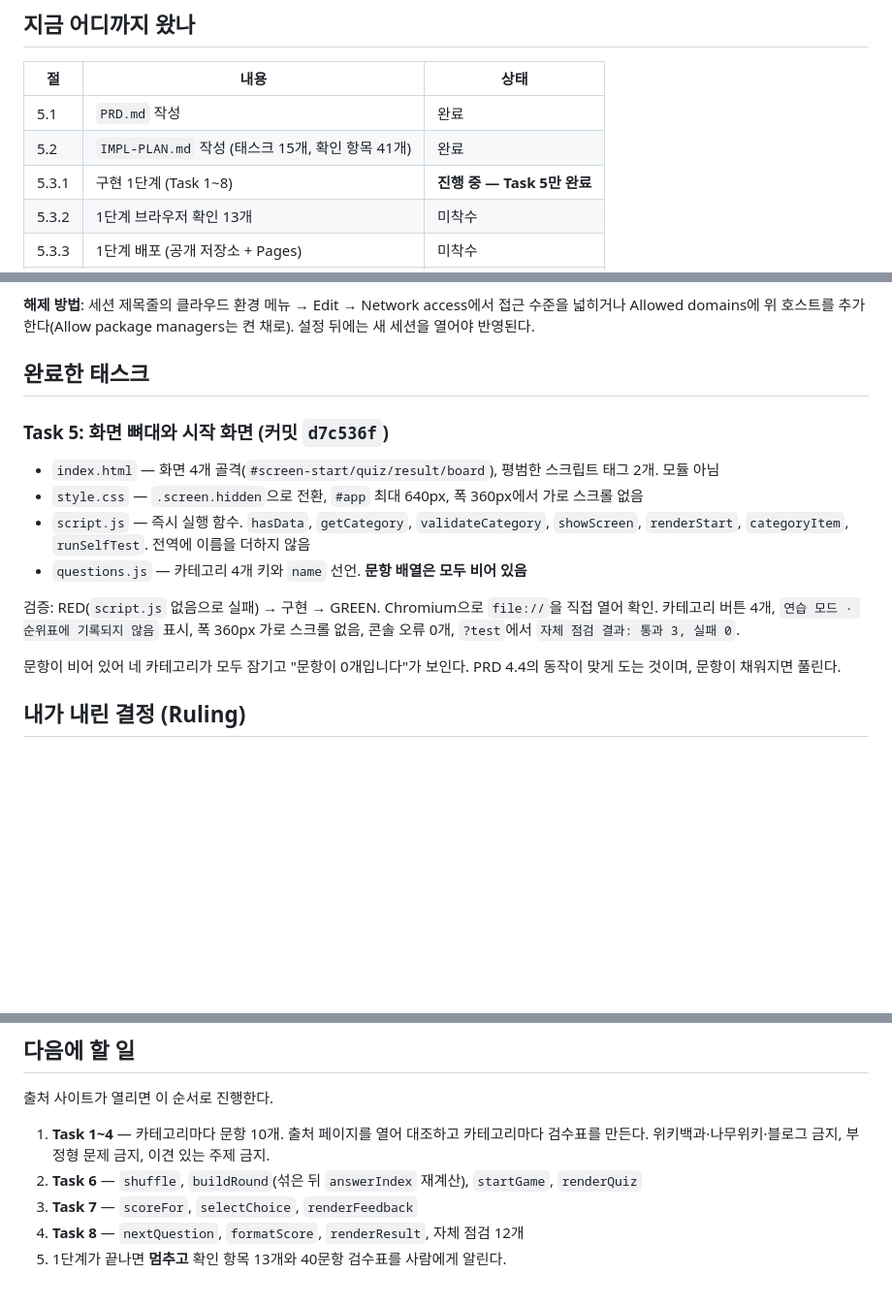
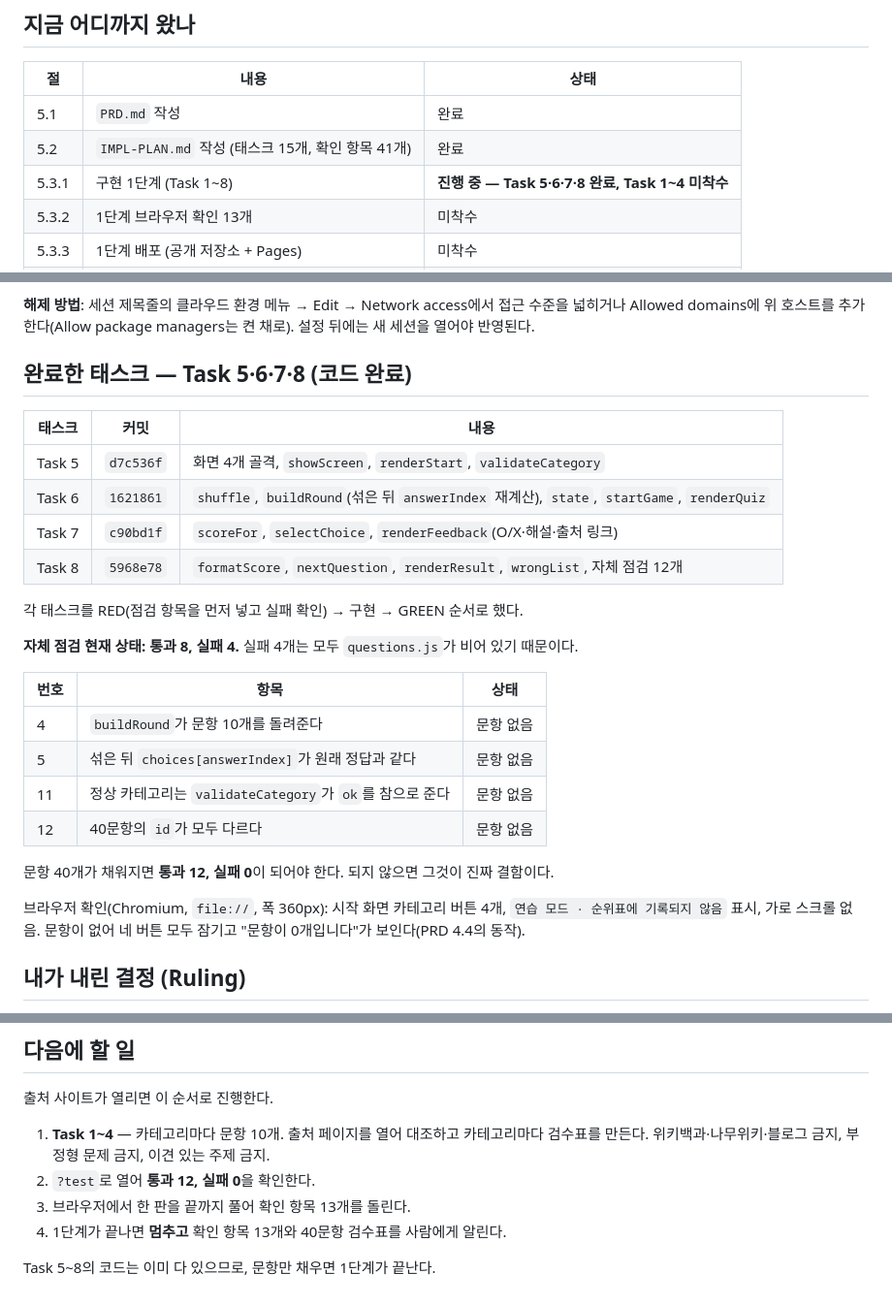
Before and after one commit to isndeu2871-creator/study01_QuizA, a Markdown page: 실행기록.md, 3 parts joined by grey strips. Shown at 97% size. Rendered like a GitHub page; blank space fills up the shorter version.

Commit message:
docs: 실행기록.md 갱신 — Task 6·7·8 완료 반영
Co-Authored-By: Claude Opus 5 <noreply@anthropic.com>
Claude-Session: https://claude.ai/code/session_01DWN4hLiRZ5RkFG6mTF2L1V

```diff
--- a/실행기록.md
+++ b/실행기록.md
@@ -8,7 +8,7 @@
 | --- | --- | --- |
 | 5.1 | `PRD.md` 작성 | 완료 |
 | 5.2 | `IMPL-PLAN.md` 작성 (태스크 15개, 확인 항목 41개) | 완료 |
-| 5.3.1 | 구현 1단계 (Task 1~8) | **진행 중 — Task 5만 완료** |
+| 5.3.1 | 구현 1단계 (Task 1~8) | **진행 중 — Task 5·6·7·8 완료, Task 1~4 미착수** |
 | 5.3.2 | 1단계 브라우저 확인 13개 | 미착수 |
 | 5.3.3 | 1단계 배포 (공개 저장소 + Pages) | 미착수 |
 | 5.4 | 문항 검토, `CLAUDE.md` 규칙 기록과 적용 확인 | 미착수 |
@@ -33,22 +33,31 @@ Task 1~4(문항 40개 작성)를 **시작하지 못하고 있다.** `IMPL-PLAN.m
 Allowed domains에 위 호스트를 추가한다(Allow package managers는 켠 채로). 설정 뒤에는 새 세션을
 열어야 반영된다.
 
-## 완료한 태스크
+## 완료한 태스크 — Task 5·6·7·8 (코드 완료)
 
-### Task 5: 화면 뼈대와 시작 화면 (커밋 `d7c536f`)
+| 태스크 | 커밋 | 내용 |
+| --- | --- | --- |
+| Task 5 | `d7c536f` | 화면 4개 골격, `showScreen`, `renderStart`, `validateCategory` |
+| Task 6 | `1621861` | `shuffle`, `buildRound`(섞은 뒤 `answerIndex` 재계산), `state`, `startGame`, `renderQuiz` |
+| Task 7 | `c90bd1f` | `scoreFor`, `selectChoice`, `renderFeedback`(O/X·해설·출처 링크) |
+| Task 8 | `5968e78` | `formatScore`, `nextQuestion`, `renderResult`, `wrongList`, 자체 점검 12개 |
 
-- `index.html` — 화면 4개 골격(`#screen-start/quiz/result/board`), 평범한 스크립트 태그 2개. 모듈 아님
-- `style.css` — `.screen.hidden`으로 전환, `#app` 최대 640px, 폭 360px에서 가로 스크롤 없음
-- `script.js` — 즉시 실행 함수. `hasData`, `getCategory`, `validateCategory`, `showScreen`,
-  `renderStart`, `categoryItem`, `runSelfTest`. 전역에 이름을 더하지 않음
-- `questions.js` — 카테고리 4개 키와 `name` 선언. **문항 배열은 모두 비어 있음**
+각 태스크를 RED(점검 항목을 먼저 넣고 실패 확인) → 구현 → GREEN 순서로 했다.
 
-검증: RED(`script.js` 없음으로 실패) → 구현 → GREEN. Chromium으로 `file://`을 직접 열어 확인.
-카테고리 버튼 4개, `연습 모드 · 순위표에 기록되지 않음` 표시, 폭 360px 가로 스크롤 없음,
-콘솔 오류 0개, `?test`에서 `자체 점검 결과: 통과 3, 실패 0`.
+**자체 점검 현재 상태: 통과 8, 실패 4.** 실패 4개는 모두 `questions.js`가 비어 있기 때문이다.
 
-문항이 비어 있어 네 카테고리가 모두 잠기고 "문항이 0개입니다"가 보인다. PRD 4.4의 동작이
-맞게 도는 것이며, 문항이 채워지면 풀린다.
+| 번호 | 항목 | 상태 |
+| --- | --- | --- |
+| 4 | `buildRound`가 문항 10개를 돌려준다 | 문항 없음 |
+| 5 | 섞은 뒤 `choices[answerIndex]`가 원래 정답과 같다 | 문항 없음 |
+| 11 | 정상 카테고리는 `validateCategory`가 `ok`를 참으로 준다 | 문항 없음 |
+| 12 | 40문항의 `id`가 모두 다르다 | 문항 없음 |
+
+문항 40개가 채워지면 **통과 12, 실패 0**이 되어야 한다. 되지 않으면 그것이 진짜 결함이다.
+
+브라우저 확인(Chromium, `file://`, 폭 360px): 시작 화면 카테고리 버튼 4개,
+`연습 모드 · 순위표에 기록되지 않음` 표시, 가로 스크롤 없음. 문항이 없어 네 버튼 모두 잠기고
+"문항이 0개입니다"가 보인다(PRD 4.4의 동작).
 
 ## 내가 내린 결정 (Ruling)
 
@@ -79,7 +88,8 @@ Allowed domains에 위 호스트를 추가한다(Allow package managers는 켠
 
 1. **Task 1~4** — 카테고리마다 문항 10개. 출처 페이지를 열어 대조하고 카테고리마다 검수표를 만든다.
    위키백과·나무위키·블로그 금지, 부정형 문제 금지, 이견 있는 주제 금지.
-2. **Task 6** — `shuffle`, `buildRound`(섞은 뒤 `answerIndex` 재계산), `startGame`, `renderQuiz`
-3. **Task 7** — `scoreFor`, `selectChoice`, `renderFeedback`
-4. **Task 8** — `nextQuestion`, `formatScore`, `renderResult`, 자체 점검 12개
-5. 1단계가 끝나면 **멈추고** 확인 항목 13개와 40문항 검수표를 사람에게 알린다.
+2. `?test`로 열어 **통과 12, 실패 0**을 확인한다.
+3. 브라우저에서 한 판을 끝까지 풀어 확인 항목 13개를 돌린다.
+4. 1단계가 끝나면 **멈추고** 확인 항목 13개와 40문항 검수표를 사람에게 알린다.
+
+Task 5~8의 코드는 이미 다 있으므로, 문항만 채우면 1단계가 끝난다.
```
